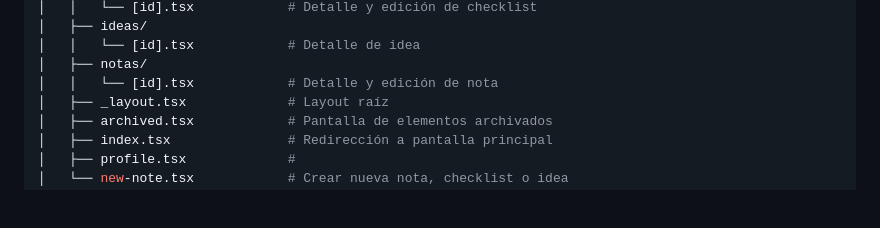
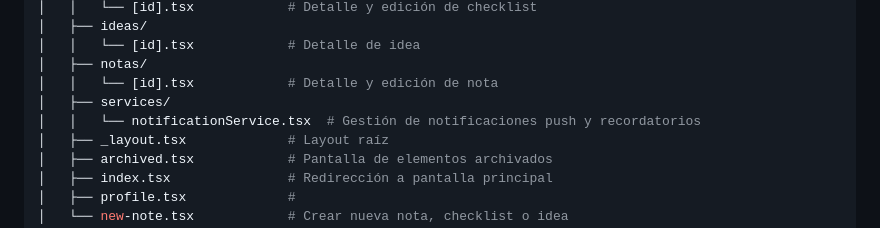
Before and after one commit to Nereag443/NoteFlow, a Markdown page: README.md, the part around the change. GitHub-like rendering; blank space fills up the shorter version.

Commit message:
README actualizado

```diff
--- a/README.md
+++ b/README.md
@@ -37,6 +37,8 @@ noteflow/
 │   │   └── [id].tsx            # Detalle de idea
 │   ├── notas/
 │   │   └── [id].tsx            # Detalle y edición de nota
+│   ├── services/
+│   │   └── notificationService.tsx  # Gestión de notificaciones push y recordatorios
 │   ├── _layout.tsx             # Layout raíz
 │   ├── archived.tsx            # Pantalla de elementos archivados
 │   ├── index.tsx               # Redirección a pantalla principal
```
